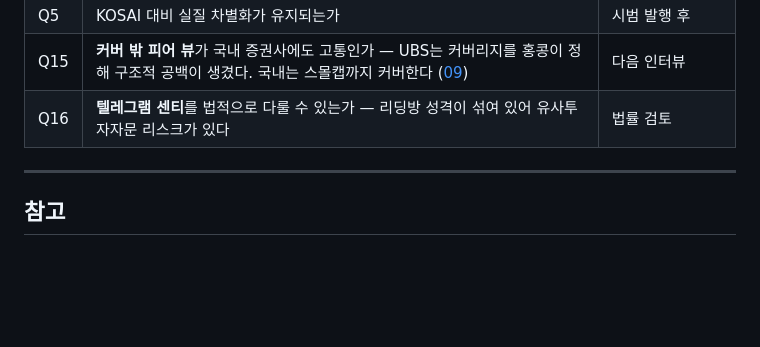
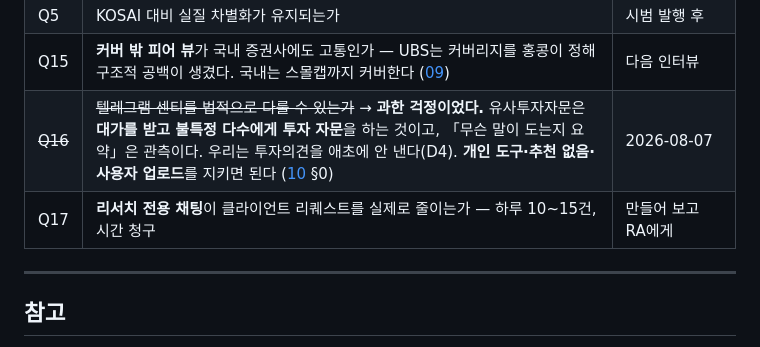
Before and after one commit to hongkevin/ai-research-center, a Markdown page: docs/decisions.md, the part around the change. Drawn GitHub-style; blank space fills up the shorter version.

```diff
--- a/docs/decisions.md
+++ b/docs/decisions.md
@@ -2593,7 +2593,8 @@ return {**full, **vm}
 | ~~Q4~~ | ~~건당 LLM 비용 실측~~ → **해소.** 실측 $0.0019 ([D14](#d14)). 설계서 추정($0.5~0.9)이 15~600배 과대였다 — Number Registry가 LLM 역할을 좁혀 비용 문제를 이미 풀어놨다 | 2026-07-31 |
 | Q5 | KOSAI 대비 실질 차별화가 유지되는가 | 시범 발행 후 |
 | Q15 | **커버 밖 피어 뷰**가 국내 증권사에도 고통인가 — UBS는 커버리지를 홍콩이 정해 구조적 공백이 생겼다. 국내는 스몰캡까지 커버한다 ([09](research/09-what-the-interview-changes.md)) | 다음 인터뷰 |
-| Q16 | **텔레그램 센티**를 법적으로 다룰 수 있는가 — 리딩방 성격이 섞여 있어 유사투자자문 리스크가 있다 | 법률 검토 |
+| ~~Q16~~ | ~~텔레그램 센티를 법적으로 다룰 수 있는가~~ → **과한 걱정이었다.** 유사투자자문은 **대가를 받고 불특정 다수에게 투자 자문**을 하는 것이고, 「무슨 말이 도는지 요약」은 관측이다. 우리는 투자의견을 애초에 안 낸다(D4). **개인 도구·추천 없음·사용자 업로드**를 지키면 된다 ([10](research/10-prism-insight-and-scope.md) §0) | 2026-08-07 |
+| Q17 | **리서치 전용 채팅**이 클라이언트 리퀘스트를 실제로 줄이는가 — 하루 10~15건, 시간 청구 | 만들어 보고 RA에게 |
 
 ---
 
```
Also changed, not shown: docs/research/09-what-the-interview-changes.md (+7 -4 lines), docs/research/10-prism-insight-and-scope.md (added, +189 -0 lines).
